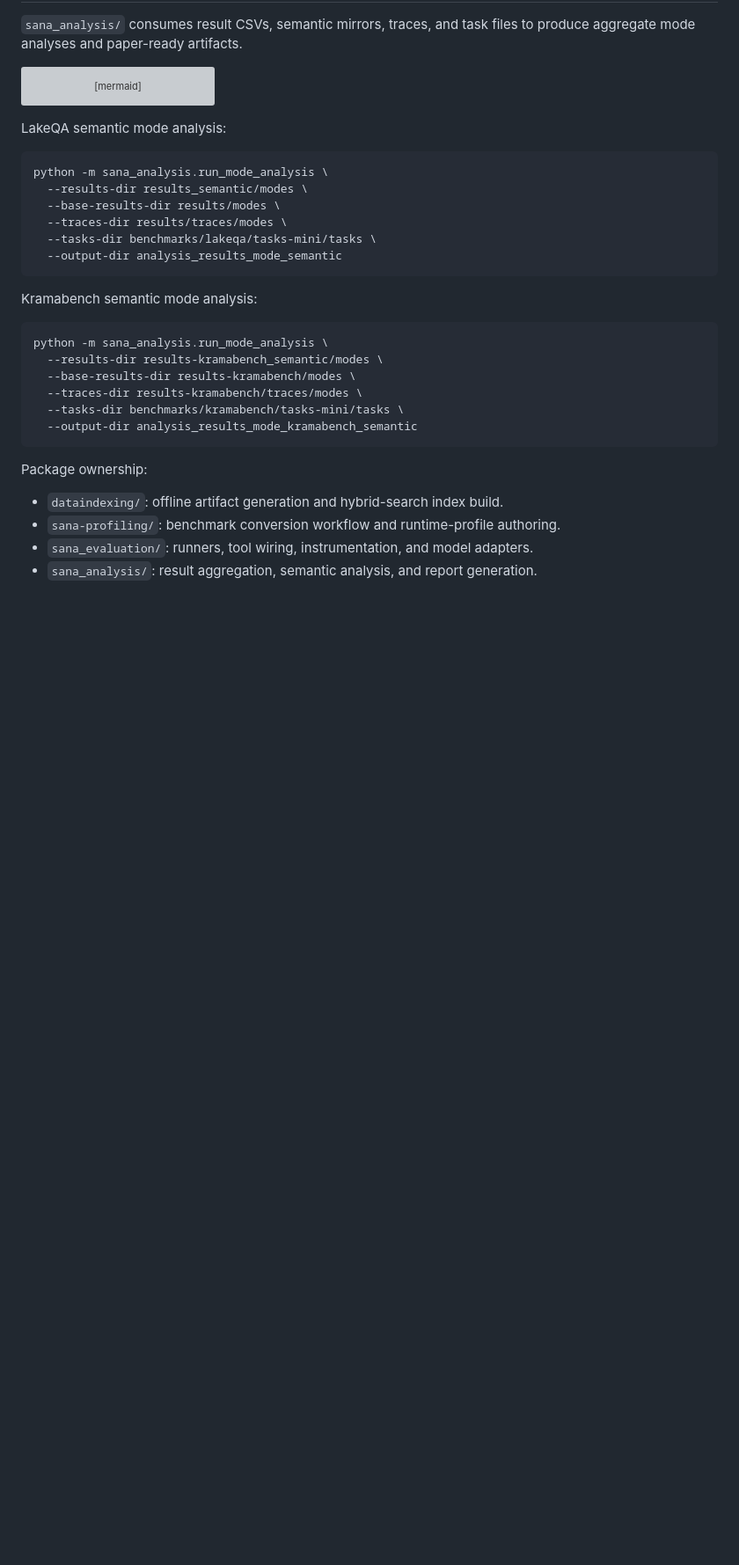
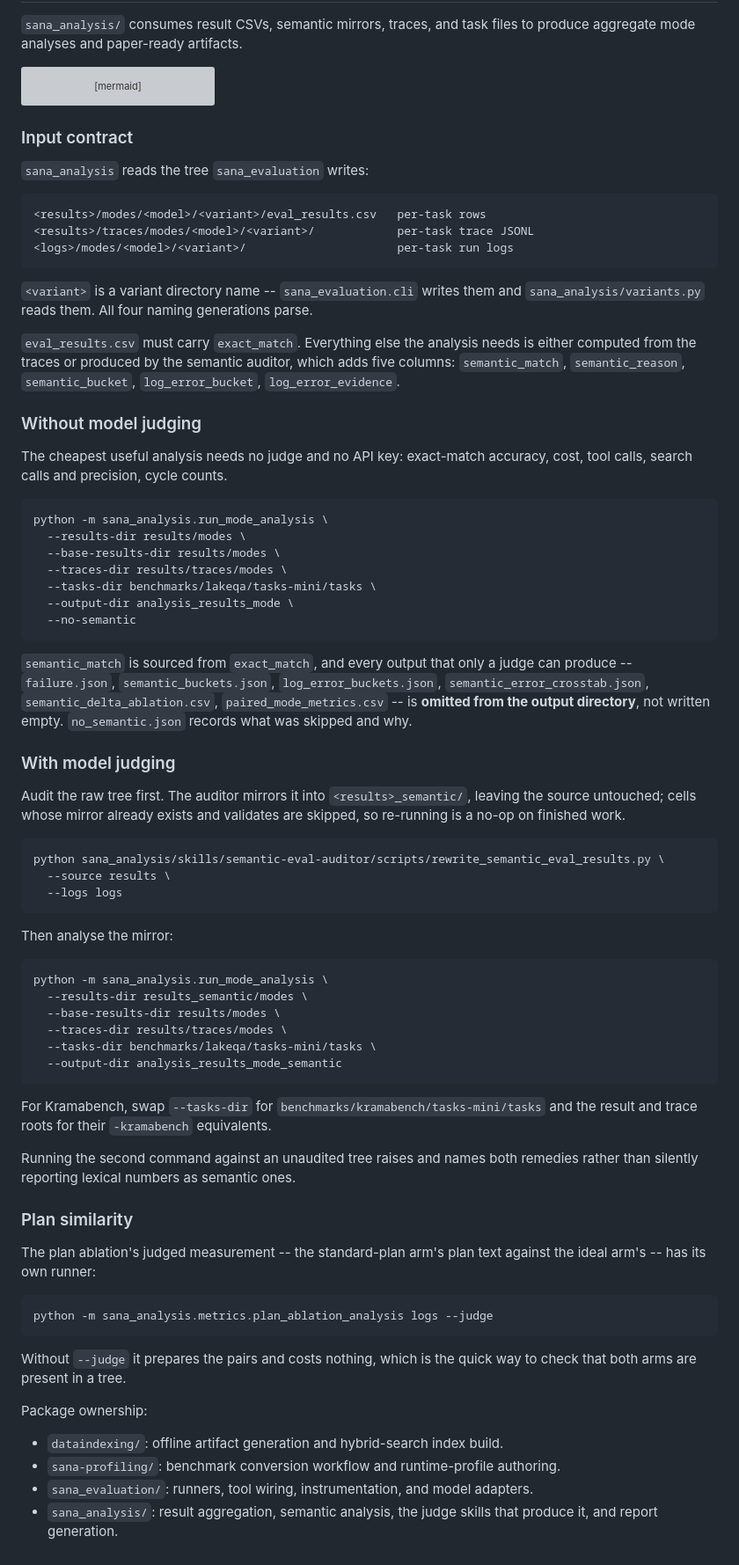
Before and after one commit to sana-ablation/sana-framework, a Markdown page: README.md, the part around the change. Shown at 88% size. GitHub-like rendering; blank space fills up the shorter version; grey boxes are pictures that could not be loaded.

Commit message:
Document both analysis paths and the input contract
The layout and required columns were only discoverable by reading
_validate_required_fields. Someone analysing their own runs should not have to
read source to learn what the analysis expects.

Co-Authored-By: Claude Opus 5 (1M context) <noreply@anthropic.com>
Claude-Session: https://claude.ai/code/session_01CviUPKqQuvuPXKfv547RFQ

````diff
--- a/README.md
+++ b/README.md
@@ -270,7 +270,59 @@ flowchart LR
   D --> F["paper_figures"]
 ```
 
-LakeQA semantic mode analysis:
+### Input contract
+
+`sana_analysis` reads the tree `sana_evaluation` writes:
+
+```
+<results>/modes/<model>/<variant>/eval_results.csv   per-task rows
+<results>/traces/modes/<model>/<variant>/            per-task trace JSONL
+<logs>/modes/<model>/<variant>/                      per-task run logs
+```
+
+`<variant>` is a variant directory name -- `sana_evaluation.cli` writes them and
+`sana_analysis/variants.py` reads them. All four naming generations parse.
+
+`eval_results.csv` must carry `exact_match`. Everything else the analysis needs
+is either computed from the traces or produced by the semantic auditor, which
+adds five columns: `semantic_match`, `semantic_reason`, `semantic_bucket`,
+`log_error_bucket`, `log_error_evidence`.
+
+### Without model judging
+
+The cheapest useful analysis needs no judge and no API key: exact-match accuracy,
+cost, tool calls, search calls and precision, cycle counts.
+
+```bash
+python -m sana_analysis.run_mode_analysis \
+  --results-dir results/modes \
+  --base-results-dir results/modes \
+  --traces-dir results/traces/modes \
+  --tasks-dir benchmarks/lakeqa/tasks-mini/tasks \
+  --output-dir analysis_results_mode \
+  --no-semantic
+```
+
+`semantic_match` is sourced from `exact_match`, and every output that only a
+judge can produce -- `failure.json`, `semantic_buckets.json`,
+`log_error_buckets.json`, `semantic_error_crosstab.json`,
+`semantic_delta_ablation.csv`, `paired_mode_metrics.csv` -- is **omitted from
+the output directory**, not written empty. `no_semantic.json` records what was
+skipped and why.
+
+### With model judging
+
+Audit the raw tree first. The auditor mirrors it into `<results>_semantic/`,
+leaving the source untouched; cells whose mirror already exists and validates are
+skipped, so re-running is a no-op on finished work.
+
+```bash
+python sana_analysis/skills/semantic-eval-auditor/scripts/rewrite_semantic_eval_results.py \
+  --source results \
+  --logs logs
+```
+
+Then analyse the mirror:
 
 ```bash
 python -m sana_analysis.run_mode_analysis \
@@ -281,20 +333,28 @@ python -m sana_analysis.run_mode_analysis \
   --output-dir analysis_results_mode_semantic
 ```
 
-Kramabench semantic mode analysis:
+For Kramabench, swap `--tasks-dir` for `benchmarks/kramabench/tasks-mini/tasks`
+and the result and trace roots for their `-kramabench` equivalents.
+
+Running the second command against an unaudited tree raises and names both
+remedies rather than silently reporting lexical numbers as semantic ones.
+
+### Plan similarity
+
+The plan ablation's judged measurement -- the standard-plan arm's plan text
+against the ideal arm's -- has its own runner:
 
 ```bash
-python -m sana_analysis.run_mode_analysis \
-  --results-dir results-kramabench_semantic/modes \
-  --base-results-dir results-kramabench/modes \
-  --traces-dir results-kramabench/traces/modes \
-  --tasks-dir benchmarks/kramabench/tasks-mini/tasks \
-  --output-dir analysis_results_mode_kramabench_semantic
+python -m sana_analysis.metrics.plan_ablation_analysis logs --judge
 ```
+
+Without `--judge` it prepares the pairs and costs nothing, which is the quick way
+to check that both arms are present in a tree.
 
 Package ownership:
 
 - `dataindexing/`: offline artifact generation and hybrid-search index build.
 - `sana-profiling/`: benchmark conversion workflow and runtime-profile authoring.
 - `sana_evaluation/`: runners, tool wiring, instrumentation, and model adapters.
-- `sana_analysis/`: result aggregation, semantic analysis, and report generation.
+- `sana_analysis/`: result aggregation, semantic analysis, the judge skills that
+  produce it, and report generation.
````
